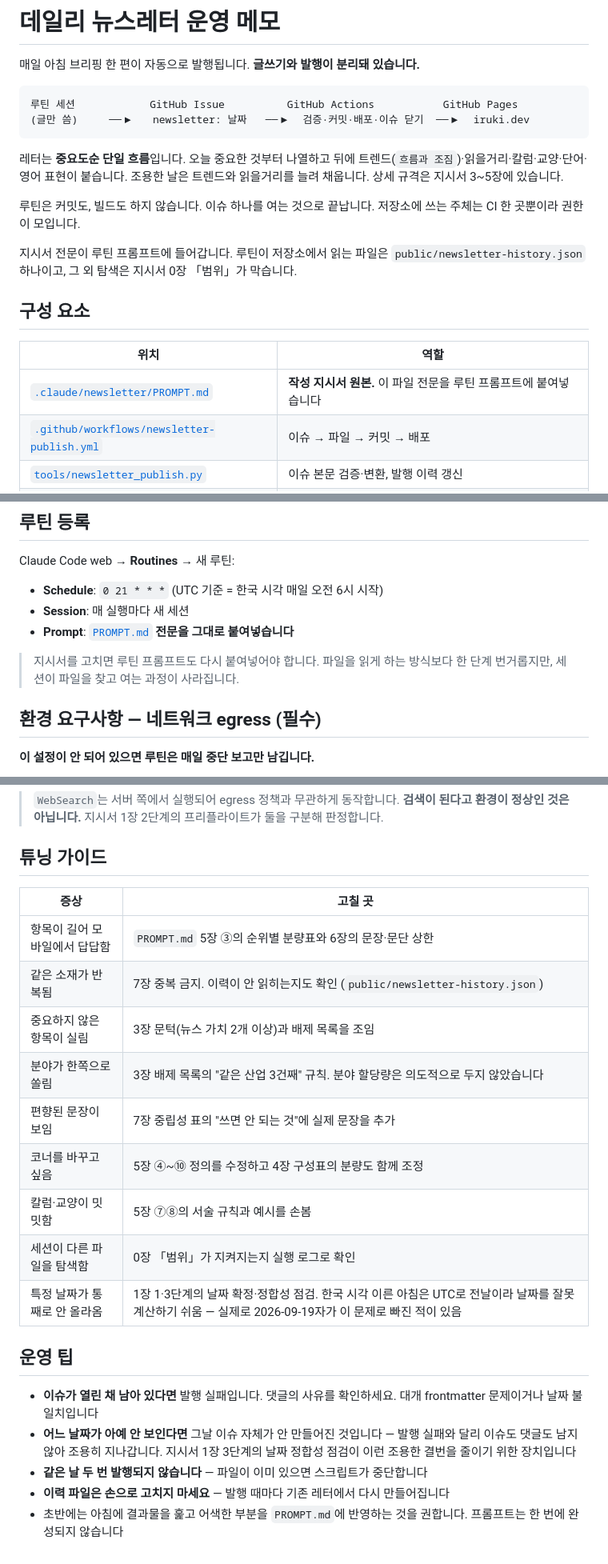
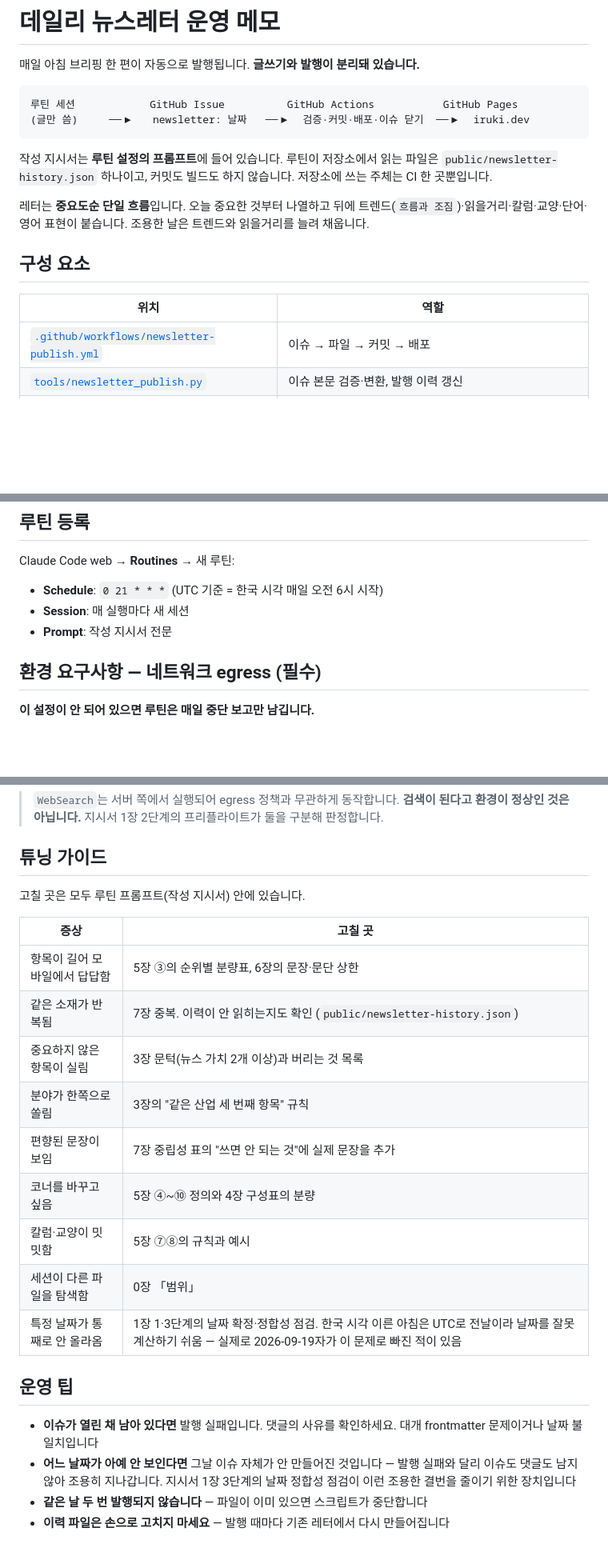
Before and after one commit to iruki-dev/iruki-dev.github.io, a Markdown page: .claude/newsletter/README.md, 3 parts joined by grey strips. Shown at 80% size. Rendered like a GitHub page; blank space fills up the shorter version.

````diff
--- a/.claude/newsletter/README.md
+++ b/.claude/newsletter/README.md
@@ -7,17 +7,14 @@
 (글만 씀)     ──▶   newsletter: 날짜   ──▶  검증·커밋·배포·이슈 닫기  ──▶  iruki.dev
 ```
 
-레터는 **중요도순 단일 흐름**입니다. 오늘 중요한 것부터 나열하고 뒤에 트렌드(`흐름과 조짐`)·읽을거리·칼럼·교양·단어·영어 표현이 붙습니다. 조용한 날은 트렌드와 읽을거리를 늘려 채웁니다. 상세 규격은 지시서 3~5장에 있습니다.
+작성 지시서는 **루틴 설정의 프롬프트**에 들어 있습니다. 루틴이 저장소에서 읽는 파일은 `public/newsletter-history.json` 하나이고, 커밋도 빌드도 하지 않습니다. 저장소에 쓰는 주체는 CI 한 곳뿐입니다.
 
-루틴은 커밋도, 빌드도 하지 않습니다. 이슈 하나를 여는 것으로 끝납니다. 저장소에 쓰는 주체는 CI 한 곳뿐이라 권한이 모입니다.
-
-지시서 전문이 루틴 프롬프트에 들어갑니다. 루틴이 저장소에서 읽는 파일은 `public/newsletter-history.json` 하나이고, 그 외 탐색은 지시서 0장 「범위」가 막습니다.
+레터는 **중요도순 단일 흐름**입니다. 오늘 중요한 것부터 나열하고 뒤에 트렌드(`흐름과 조짐`)·읽을거리·칼럼·교양·단어·영어 표현이 붙습니다. 조용한 날은 트렌드와 읽을거리를 늘려 채웁니다.
 
 ## 구성 요소
 
 | 위치 | 역할 |
 |---|---|
-| [`.claude/newsletter/PROMPT.md`](PROMPT.md) | **작성 지시서 원본.** 이 파일 전문을 루틴 프롬프트에 붙여넣습니다 |
 | [`.github/workflows/newsletter-publish.yml`](../../.github/workflows/newsletter-publish.yml) | 이슈 → 파일 → 커밋 → 배포 |
 | [`tools/newsletter_publish.py`](../../tools/newsletter_publish.py) | 이슈 본문 검증·변환, 발행 이력 갱신 |
 | `public/newsletter-history.json` | 최근 14일의 다룬 소재·단어·교양 주제 — **중복 방지의 핵심.** 발행 때마다 자동 갱신 |
@@ -42,9 +39,7 @@ Claude Code web → **Routines** → 새 루틴:
 
 - **Schedule**: `0 21 * * *` (UTC 기준 = 한국 시각 매일 오전 6시 시작)
 - **Session**: 매 실행마다 새 세션
-- **Prompt**: [`PROMPT.md`](PROMPT.md) **전문을 그대로 붙여넣습니다**
-
-> 지시서를 고치면 루틴 프롬프트도 다시 붙여넣어야 합니다. 파일을 읽게 하는 방식보다 한 단계 번거롭지만, 세션이 파일을 찾고 여는 과정이 사라집니다.
+- **Prompt**: 작성 지시서 전문
 
 ## 환경 요구사항 — 네트워크 egress (필수)
 
@@ -63,16 +58,18 @@ Claude Code web 환경은 아웃바운드 접근을 4단계로 제한합니다 (
 
 ## 튜닝 가이드
 
+고칠 곳은 모두 루틴 프롬프트(작성 지시서) 안에 있습니다.
+
 | 증상 | 고칠 곳 |
 |---|---|
-| 항목이 길어 모바일에서 답답함 | `PROMPT.md` 5장 ③의 순위별 분량표와 6장의 문장·문단 상한 |
-| 같은 소재가 반복됨 | 7장 중복 금지. 이력이 안 읽히는지도 확인 (`public/newsletter-history.json`) |
-| 중요하지 않은 항목이 실림 | 3장 문턱(뉴스 가치 2개 이상)과 배제 목록을 조임 |
-| 분야가 한쪽으로 쏠림 | 3장 배제 목록의 "같은 산업 3건째" 규칙. 분야 할당량은 의도적으로 두지 않았습니다 |
+| 항목이 길어 모바일에서 답답함 | 5장 ③의 순위별 분량표, 6장의 문장·문단 상한 |
+| 같은 소재가 반복됨 | 7장 중복. 이력이 안 읽히는지도 확인 (`public/newsletter-history.json`) |
+| 중요하지 않은 항목이 실림 | 3장 문턱(뉴스 가치 2개 이상)과 버리는 것 목록 |
+| 분야가 한쪽으로 쏠림 | 3장의 "같은 산업 세 번째 항목" 규칙 |
 | 편향된 문장이 보임 | 7장 중립성 표의 "쓰면 안 되는 것"에 실제 문장을 추가 |
-| 코너를 바꾸고 싶음 | 5장 ④~⑩ 정의를 수정하고 4장 구성표의 분량도 함께 조정 |
-| 칼럼·교양이 밋밋함 | 5장 ⑦⑧의 서술 규칙과 예시를 손봄 |
-| 세션이 다른 파일을 탐색함 | 0장 「범위」가 지켜지는지 실행 로그로 확인 |
+| 코너를 바꾸고 싶음 | 5장 ④~⑩ 정의와 4장 구성표의 분량 |
+| 칼럼·교양이 밋밋함 | 5장 ⑦⑧의 규칙과 예시 |
+| 세션이 다른 파일을 탐색함 | 0장 「범위」 |
 | 특정 날짜가 통째로 안 올라옴 | 1장 1·3단계의 날짜 확정·정합성 점검. 한국 시각 이른 아침은 UTC로 전날이라 날짜를 잘못 계산하기 쉬움 — 실제로 2026-09-19자가 이 문제로 빠진 적이 있음 |
 
 ## 운영 팁
@@ -81,4 +78,3 @@ Claude Code web 환경은 아웃바운드 접근을 4단계로 제한합니다 (
 - **어느 날짜가 아예 안 보인다면** 그날 이슈 자체가 안 만들어진 것입니다 — 발행 실패와 달리 이슈도 댓글도 남지 않아 조용히 지나갑니다. 지시서 1장 3단계의 날짜 정합성 점검이 이런 조용한 결번을 줄이기 위한 장치입니다
 - **같은 날 두 번 발행되지 않습니다** — 파일이 이미 있으면 스크립트가 중단합니다
 - **이력 파일은 손으로 고치지 마세요** — 발행 때마다 기존 레터에서 다시 만들어집니다
-- 초반에는 아침에 결과물을 훑고 어색한 부분을 `PROMPT.md`에 반영하는 것을 권합니다. 프롬프트는 한 번에 완성되지 않습니다
````
Also changed, not shown: .claude/newsletter/PROMPT.md (+10 -11 lines).
